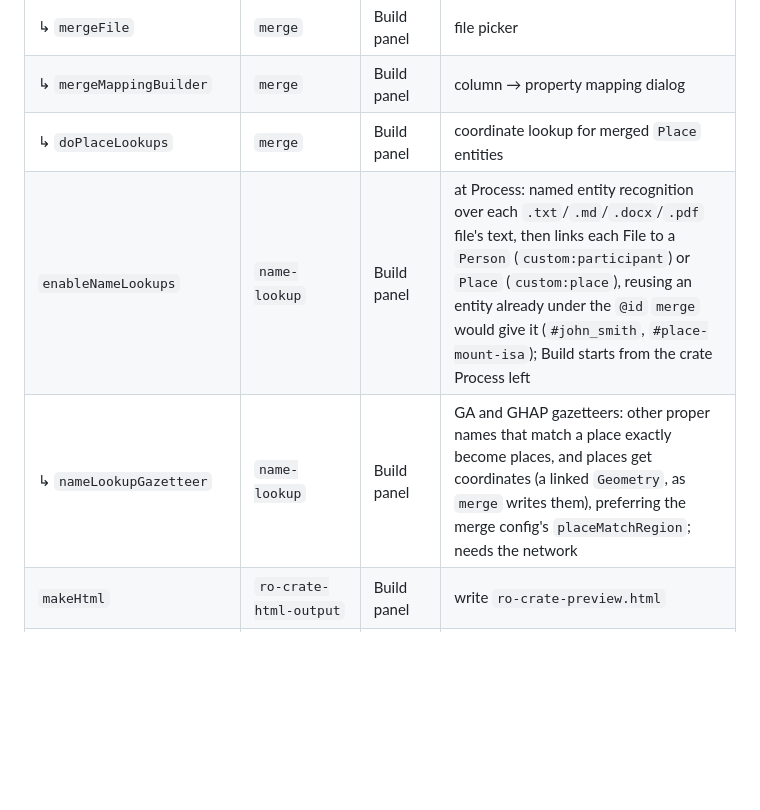
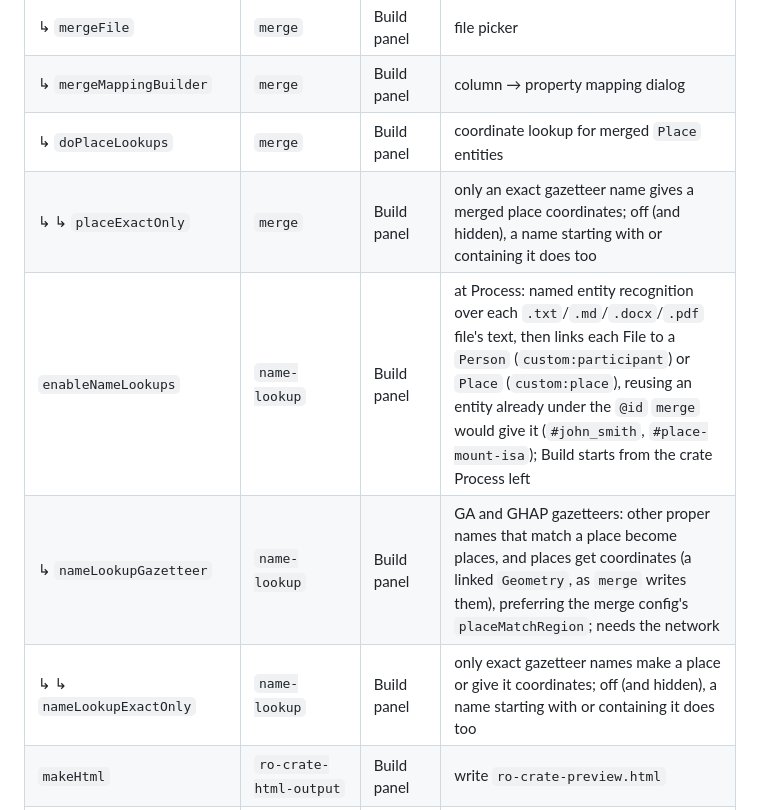
Before and after one commit to Language-Research-Technology/collection2crate, a Markdown page: SPEC.md, the part around the change. Rendered like a GitHub page; blank space fills up the shorter version.

Commit message:
Document the exact place names options
Co-Authored-By: Claude Opus 5.5 <noreply@anthropic.com>

```diff
--- a/SPEC.md
+++ b/SPEC.md
@@ -849,8 +849,10 @@ A profile's `enabledOptionKeys` (§5.4) names keys from this table. Child keys a
 | ↳ `mergeFile` | `merge` | Build panel | file picker |
 | ↳ `mergeMappingBuilder` | `merge` | Build panel | column → property mapping dialog |
 | ↳ `doPlaceLookups` | `merge` | Build panel | coordinate lookup for merged `Place` entities |
+| ↳ ↳ `placeExactOnly` | `merge` | Build panel | only an exact gazetteer name gives a merged place coordinates; off (and hidden), a name starting with or containing it does too |
 | `enableNameLookups` | `name-lookup` | Build panel | at Process: named entity recognition over each `.txt`/`.md`/`.docx`/`.pdf` file's text, then links each File to a `Person` (`custom:participant`) or `Place` (`custom:place`), reusing an entity already under the `@id` `merge` would give it (`#john_smith`, `#place-mount-isa`); Build starts from the crate Process left |
-| ↳ `nameLookupGazetteer` | `name-lookup` | Build panel | GA and GHAP gazetteers: other proper names that match a place exactly become places, and places get coordinates (a linked `Geometry`, as `merge` writes them), preferring the merge config's `placeMatchRegion`; needs the network |
+| ↳ `nameLookupGazetteer` | `name-lookup` | Build panel | GA and GHAP gazetteers: other proper names that match a place become places, and places get coordinates (a linked `Geometry`, as `merge` writes them), preferring the merge config's `placeMatchRegion`; needs the network |
+| ↳ ↳ `nameLookupExactOnly` | `name-lookup` | Build panel | only exact gazetteer names make a place or give it coordinates; off (and hidden), a name starting with or containing it does too |
 | `makeHtml` | `ro-crate-html-output` | Build panel | write `ro-crate-preview.html` |
 | ↳ `collectionLabelsBuilder` | `ro-crate-html-output` | Build panel | menu names/order for `docx-input` builds — applied to the generated HTML only; `docx_crate.js` always uses each folder's own name/order for the crate itself |
 | ↳ `templateRepoFolder` | `ro-crate-html-output` | Build panel | folder in `rocss-templates` |
```
